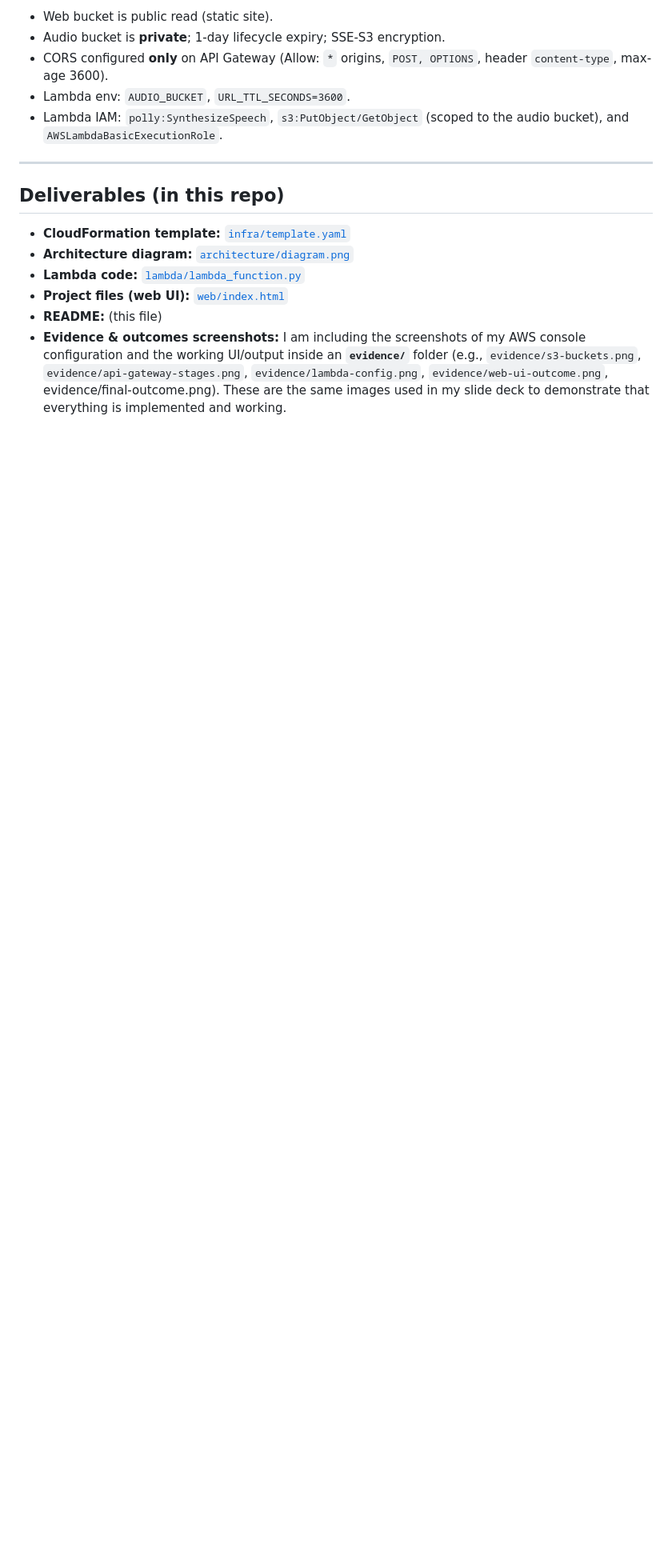
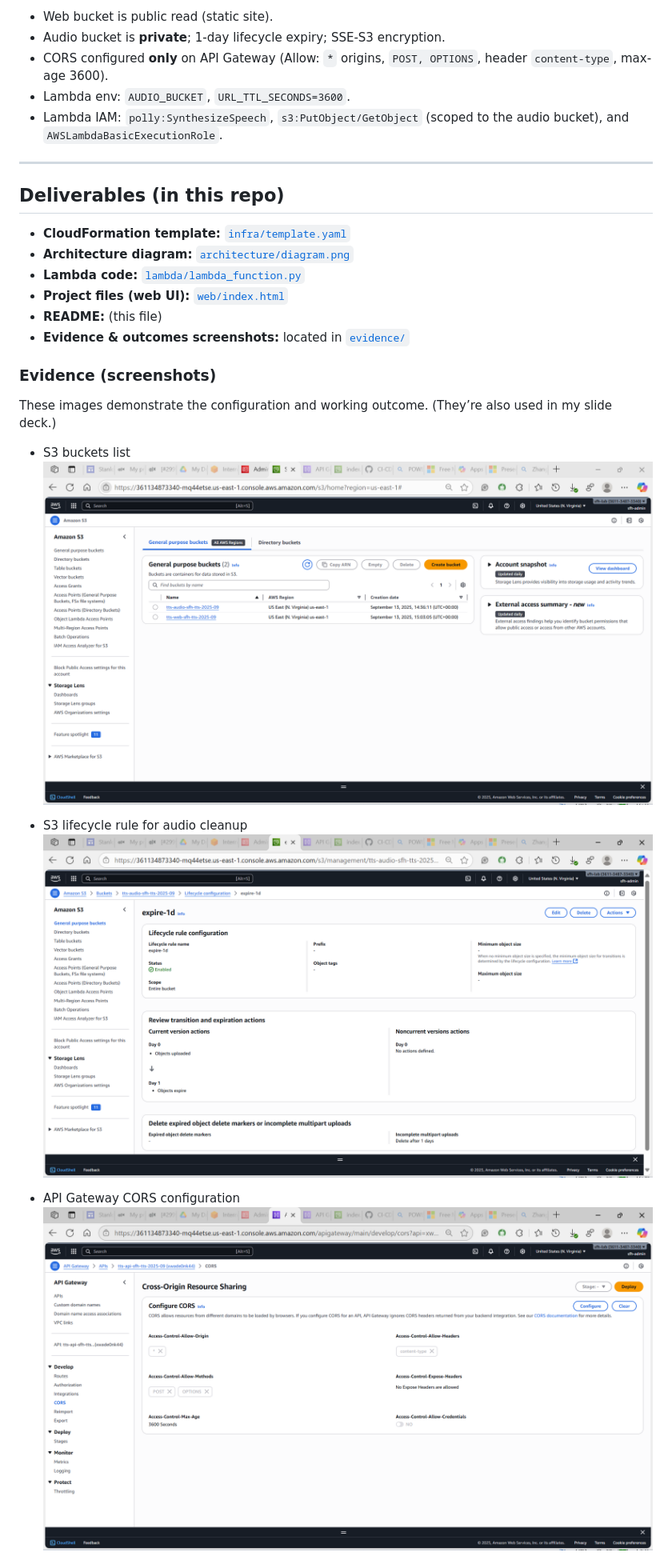
Before and after one commit to StanlousFrancisHarl/serverless-tts-capstone-stanlous, a Markdown page: README.md, the part around one of its changes. Shown at 80% size. Drawn GitHub-style; blank space fills up the shorter version.

```diff
--- a/README.md
+++ b/README.md
@@ -34,4 +34,17 @@ I built a serverless text-to-speech app that converts text to natural-sounding a
 - **Lambda code:** [`lambda/lambda_function.py`](lambda/lambda_function.py)
 - **Project files (web UI):** [`web/index.html`](web/index.html)
 - **README:** (this file)
-- **Evidence & outcomes screenshots:** I am including the screenshots of my AWS console configuration and the working UI/output inside an **`evidence/`** folder (e.g., `evidence/s3-buckets.png`, `evidence/api-gateway-stages.png`, `evidence/lambda-config.png`, `evidence/web-ui-outcome.png`, evidence/final-outcome.png). These are the same images used in my slide deck to demonstrate that everything is implemented and working.
+- **Evidence & outcomes screenshots:** located in [`evidence/`](evidence/)
+
+### Evidence (screenshots)
+These images demonstrate the configuration and working outcome. (They’re also used in my slide deck.)
+
+- S3 buckets list
+  ![S3 buckets](evidence/Amazon%20S3%20-%201%20-%20buckets.png)
+
+- S3 lifecycle rule for audio cleanup
+  ![S3 lifecycle rule](evidence/Amazon%20S3%20-%204%20-%20Life%20cycle%20rules.png)
+
+- API Gateway CORS configuration
+  ![API Gateway CORS](evidence/API%20Gateway%20-%205%20-%20CORS.png)
+
```
Also changed, not shown: other parts of README.md (+21 -6 lines).
